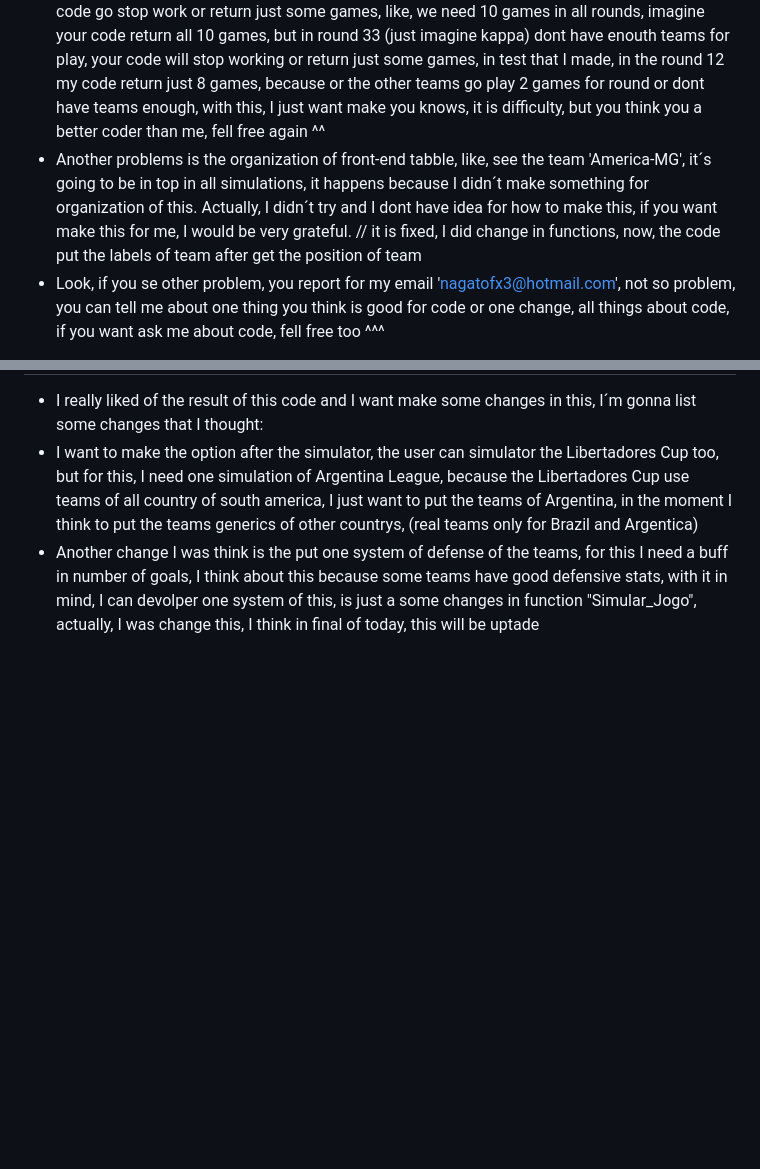
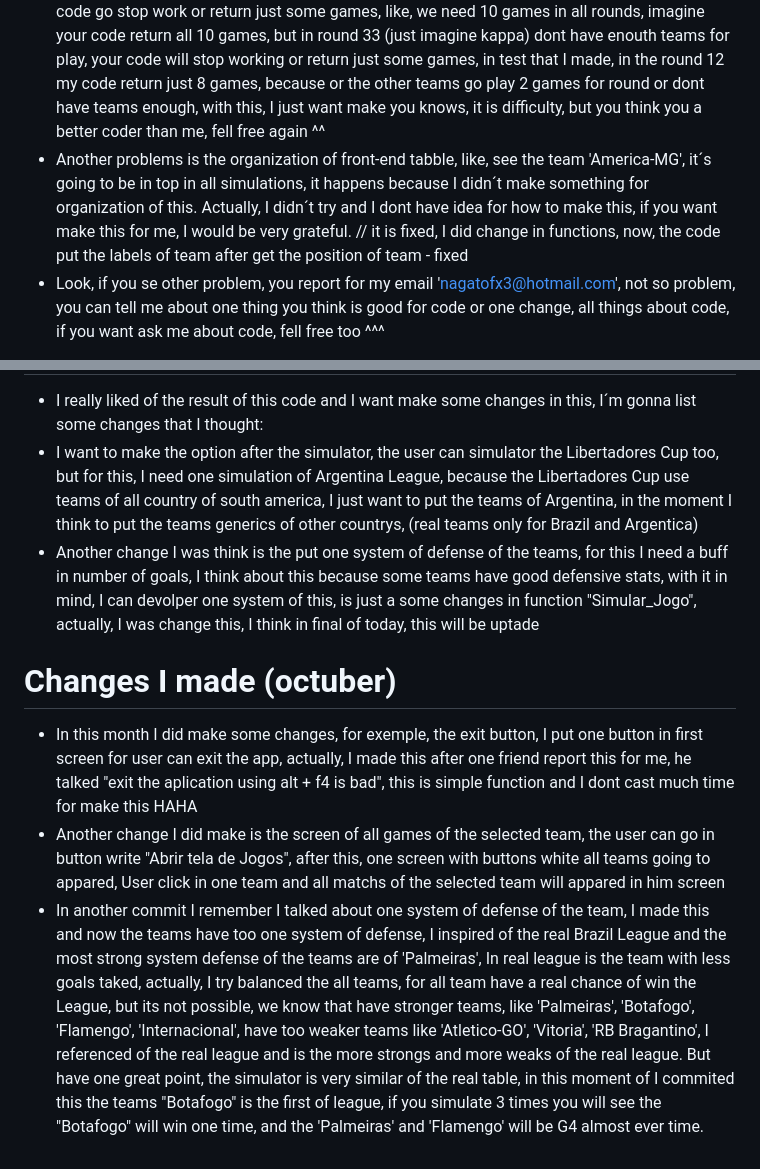
Before and after one commit to MarceloSantosBMDev/Brasileiro---Simulador, a Markdown page: README.md, 2 parts joined by grey strips. Drawn GitHub-style; blank space fills up the shorter version.

Commit message:
Update README.md
Is the pathing notes 0.0.2 about the Brasileirão Simulator

```diff
--- a/README.md
+++ b/README.md
@@ -4,7 +4,7 @@ This Code is one Simulator of Brazil Soccer Championship, in this code we have s
 # Problems
 - Of course, this code have some problems, and I can see it, but look, I really tried create one code with a minimum problem possible, now I´m going to list the problems I found in this code, if you want help me, fell free and you have my grateful ^^
 - the first problem I found is the incorrect assignment of round, have teams playing two times in the round, all knows the teams can´t play two times. I didn´t create one function that checks if the team played, because is more difficulty than you think, if you write a code that verifies if the teams played, one moment you will stay with one round with just teams that played, and your code go stop work or return just some games, like, we need 10 games in all rounds, imagine your code return all 10 games, but in round 33 (just imagine kappa) dont have enouth teams for play, your code will stop working or return just some games, in test that I made, in the round 12 my code return just 8 games, because or the other teams go play 2 games for round or dont have teams enough, with this, I just want make you knows, it is difficulty, but you think you a better coder than me, fell free again ^^
-- Another problems is the organization of front-end tabble, like, see the team 'America-MG', it´s going to be in top in all simulations, it happens because I didn´t make something for organization of this. Actually, I didn´t try and I dont have idea for how to make this, if you want make this for me, I would be very grateful.  // it is fixed, I did change in functions, now, the code put the labels of team after get the position of team
+- Another problems is the organization of front-end tabble, like, see the team 'America-MG', it´s going to be in top in all simulations, it happens because I didn´t make something for organization of this. Actually, I didn´t try and I dont have idea for how to make this, if you want make this for me, I would be very grateful.  // it is fixed, I did change in functions, now, the code put the labels of team after get the position of team - fixed
 - Look, if you se other problem, you report for my email 'nagatofx3@hotmail.com', not so problem, you can tell me about one thing you think is good for code or one change, all things about code, if you want ask me about code, fell free too ^^^
 
 I know, probaly the code have more problems, but I dont found. The frond-end is simple, I think in python is difficulty for beautiful front end HAHA.
@@ -14,3 +14,9 @@ I know, probaly the code have more problems, but I dont found. The frond-end is
 - I really liked of the result of this code and I want make some changes in this, I´m gonna list some changes that I thought:
 - I want to make the option after the simulator, the user can simulator the Libertadores Cup too, but for this, I need one simulation of Argentina League, because the Libertadores Cup use teams of all country of south america, I just want to put the teams of Argentina, in the moment I think to put the teams generics of other countrys, (real teams only for Brazil and Argentica)
 - Another change I was think is the put one system of defense of the teams, for this I need a buff in number of goals, I think about this because some teams have good defensive stats, with it in mind, I can devolper one system of this, is just a some changes in function "Simular_Jogo", actually, I was change this, I think in final of today, this will be uptade
+
+
+# Changes I made (octuber)
+- In this month I did make some changes, for exemple, the exit button, I put one button in first screen for user can exit the app, actually, I made this after one friend report this for me, he talked "exit the aplication using alt + f4 is bad", this is simple function and I dont cast much time for make this HAHA
+- Another change I did make is the screen of all games of the selected team, the user can go in button write "Abrir tela de Jogos", after this, one screen with buttons white all teams going to appared, User click in one team and all matchs of the selected team will appared in him screen
+- In another commit I remember I talked about one system of defense of the team, I made this and now the teams have too one system of defense, I inspired of the real Brazil League and the most strong system defense of the teams are of 'Palmeiras', In real league is the team with less goals taked, actually, I try balanced the all teams, for all team have a real chance of win the League, but its not possible, we know that have stronger teams, like 'Palmeiras', 'Botafogo', 'Flamengo', 'Internacional', have too weaker teams like 'Atletico-GO', 'Vitoria', 'RB Bragantino', I referenced of the real league and is the more strongs and more weaks of the real league. But have one great point, the simulator is very similar of the real table, in this moment of I commited this the teams "Botafogo" is the first of league, if you simulate 3 times you will see the "Botafogo" will win one time, and the 'Palmeiras' and 'Flamengo' will be G4 almost ever time.
```
